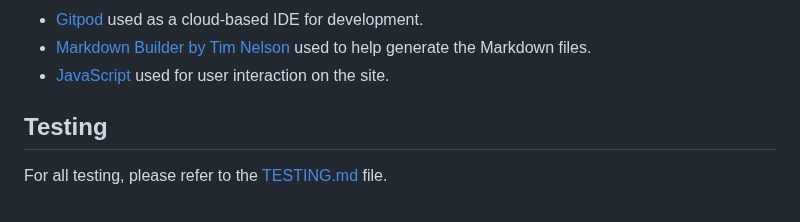
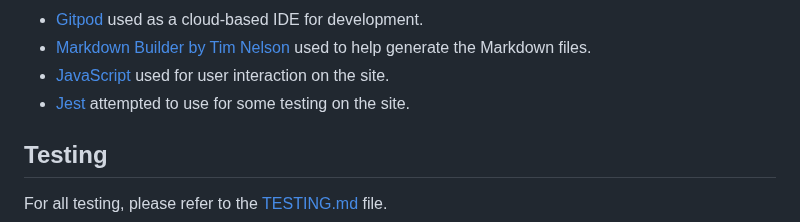
Before and after one commit to Nap199I/Text-based-RPG, a Markdown page: README.md, the part around the change. Rendered like a GitHub page.

Commit message:
Add jest to tools and tech used

```diff
--- a/README.md
+++ b/README.md
@@ -248,6 +248,7 @@ In this section, I have listed all tools and technologies used to develop the si
 - [Gitpod](https://gitpod.io) used as a cloud-based IDE for development.
 - [Markdown Builder by Tim Nelson](https://traveltimn.github.io/markdown-builder/) used to help generate the Markdown files.
 - [JavaScript](https://www.javascript.com) used for user interaction on the site.
+- [Jest](https://jestjs.io/) attempted to use for some testing on the site.
 
 ## Testing
 
```
